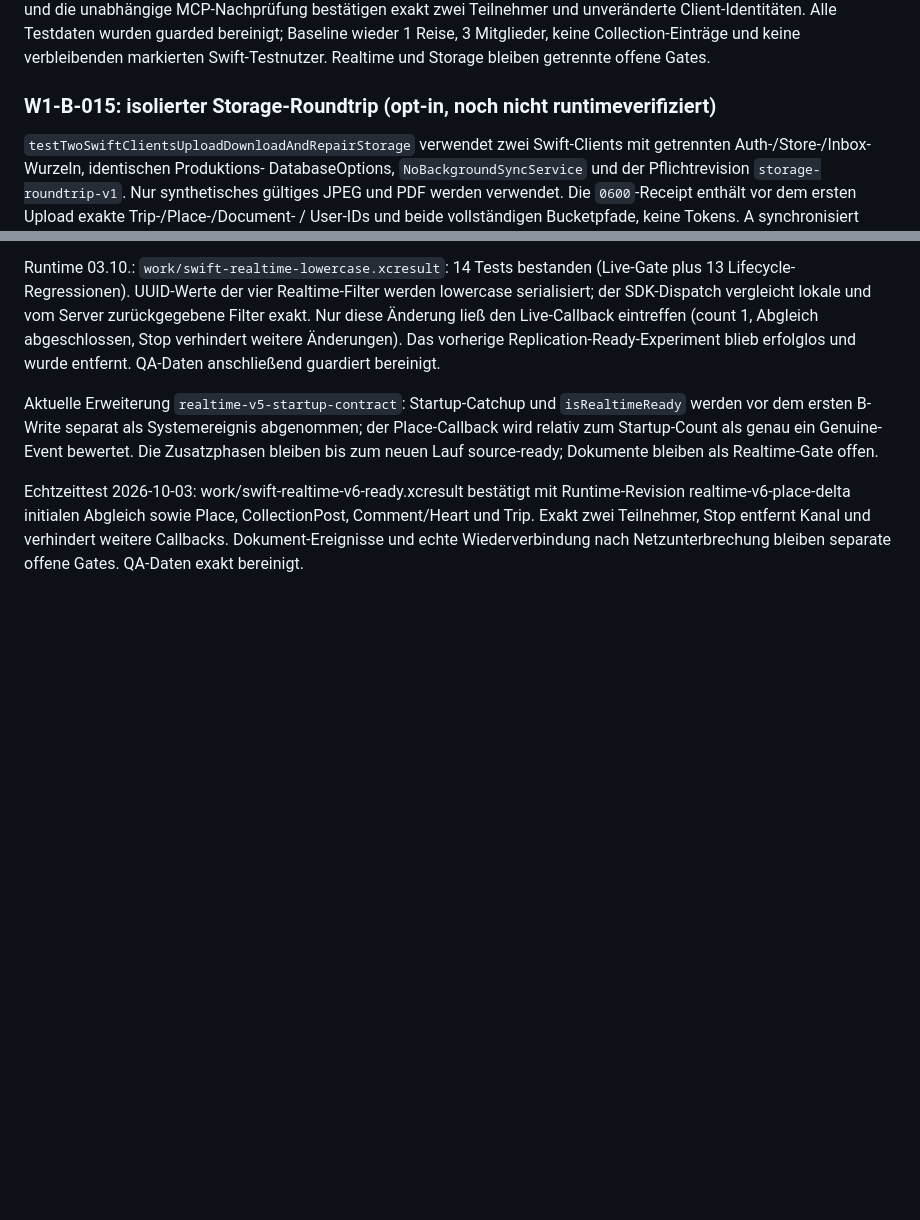
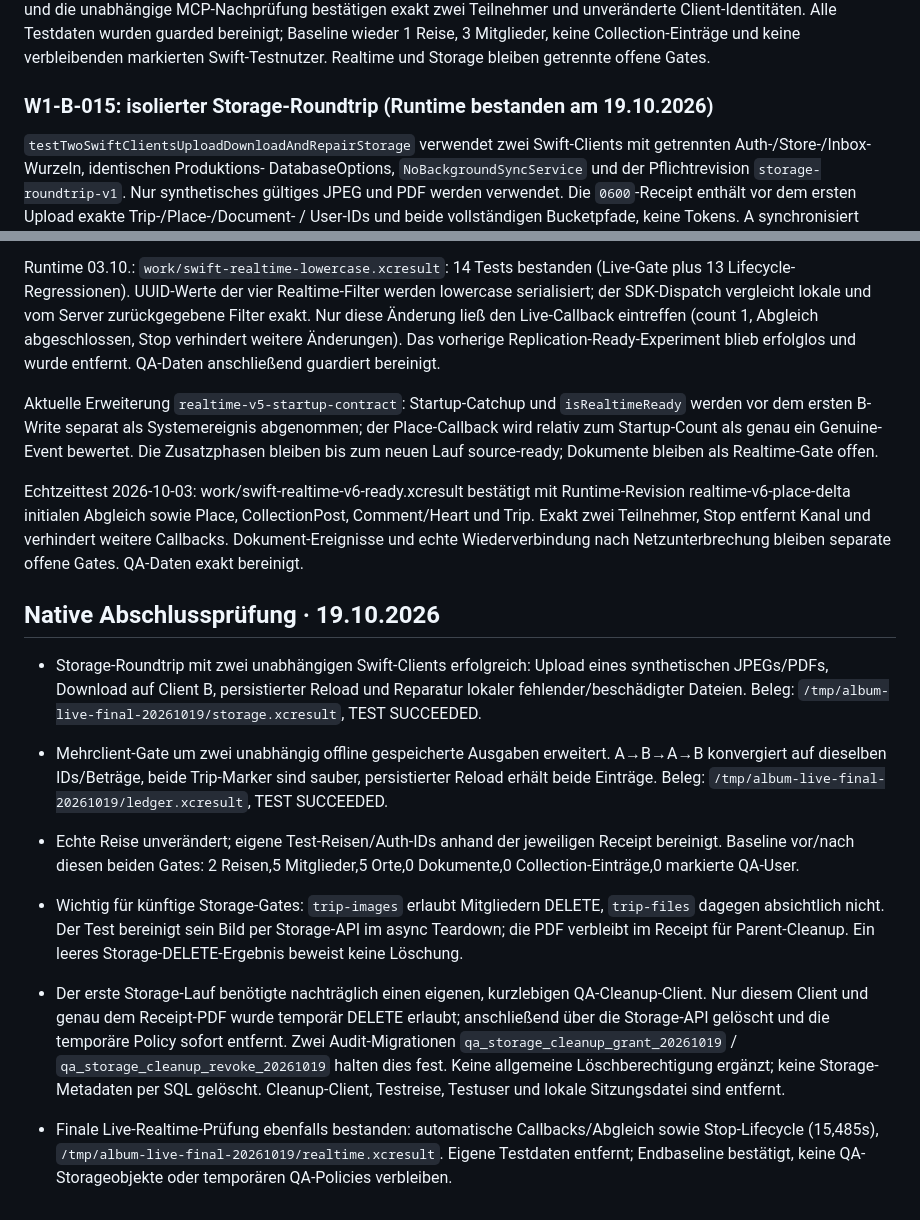
Before and after one commit to lukemeno/Album-Prag, a Markdown page: QA-BACKEND-CLIENTS.md, 2 parts joined by grey strips. Drawn GitHub-style; blank space fills up the shorter version.

Commit message:
docs: record live sync and Xcode MCP verification

```diff
--- a/QA-BACKEND-CLIENTS.md
+++ b/QA-BACKEND-CLIENTS.md
@@ -53,7 +53,7 @@ guarded bereinigt; Baseline wieder 1 Reise, 3 Mitglieder, keine Collection-Eintr
 und keine verbleibenden markierten Swift-Testnutzer. Realtime und Storage bleiben
 getrennte offene Gates.
 
-### W1-B-015: isolierter Storage-Roundtrip (opt-in, noch nicht runtimeverifiziert)
+### W1-B-015: isolierter Storage-Roundtrip (Runtime bestanden am 19.10.2026)
 
 `testTwoSwiftClientsUploadDownloadAndRepairStorage` verwendet zwei Swift-Clients
 mit getrennten Auth-/Store-/Inbox-Wurzeln, identischen Produktions-
@@ -95,3 +95,13 @@ Genuine-Event bewertet. Die Zusatzphasen bleiben bis zum neuen Lauf
 source-ready; Dokumente bleiben als Realtime-Gate offen.
 
 Echtzeittest 2026-10-03: work/swift-realtime-v6-ready.xcresult bestätigt mit Runtime-Revision realtime-v6-place-delta initialen Abgleich sowie Place, CollectionPost, Comment/Heart und Trip. Exakt zwei Teilnehmer, Stop entfernt Kanal und verhindert weitere Callbacks. Dokument-Ereignisse und echte Wiederverbindung nach Netzunterbrechung bleiben separate offene Gates. QA-Daten exakt bereinigt.
+
+
+## Native Abschlussprüfung · 19.10.2026
+- Storage-Roundtrip mit zwei unabhängigen Swift-Clients erfolgreich: Upload eines synthetischen JPEGs/PDFs, Download auf Client B, persistierter Reload und Reparatur lokaler fehlender/beschädigter Dateien. Beleg: `/tmp/album-live-final-20261019/storage.xcresult`, TEST SUCCEEDED.
+- Mehrclient-Gate um zwei unabhängig offline gespeicherte Ausgaben erweitert. A→B→A→B konvergiert auf dieselben IDs/Beträge, beide Trip-Marker sind sauber, persistierter Reload erhält beide Einträge. Beleg: `/tmp/album-live-final-20261019/ledger.xcresult`, TEST SUCCEEDED.
+- Echte Reise unverändert; eigene Test-Reisen/Auth-IDs anhand der jeweiligen Receipt bereinigt. Baseline vor/nach diesen beiden Gates: 2 Reisen,5 Mitglieder,5 Orte,0 Dokumente,0 Collection-Einträge,0 markierte QA-User.
+- Wichtig für künftige Storage-Gates: `trip-images` erlaubt Mitgliedern DELETE, `trip-files` dagegen absichtlich nicht. Der Test bereinigt sein Bild per Storage-API im async Teardown; die PDF verbleibt im Receipt für Parent-Cleanup. Ein leeres Storage-DELETE-Ergebnis beweist keine Löschung.
+- Der erste Storage-Lauf benötigte nachträglich einen eigenen, kurzlebigen QA-Cleanup-Client. Nur diesem Client und genau dem Receipt-PDF wurde temporär DELETE erlaubt; anschließend über die Storage-API gelöscht und die temporäre Policy sofort entfernt. Zwei Audit-Migrationen `qa_storage_cleanup_grant_20261019` / `qa_storage_cleanup_revoke_20261019` halten dies fest. Keine allgemeine Löschberechtigung ergänzt; keine Storage-Metadaten per SQL gelöscht. Cleanup-Client, Testreise, Testuser und lokale Sitzungsdatei sind entfernt.
+
+- Finale Live-Realtime-Prüfung ebenfalls bestanden: automatische Callbacks/Abgleich sowie Stop-Lifecycle (15,485s), `/tmp/album-live-final-20261019/realtime.xcresult`. Eigene Testdaten entfernt; Endbaseline bestätigt, keine QA-Storageobjekte oder temporären QA-Policies verbleiben.
```
Also changed, not shown: NATIVE-PORT.md (+9 -0 lines), PROGRESS.md (+9 -0 lines).
